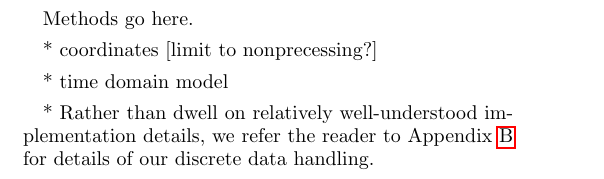
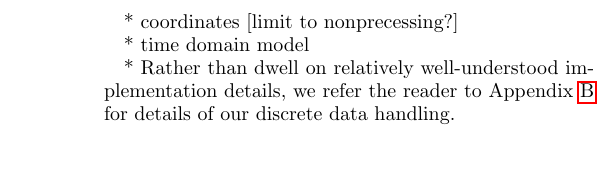
Before and after one commit to oshaughn/research-projects-RIT, a LaTeX paper (MonteCarloMarginalizeCode/Notes/paper/rapid_pe.tex, which reads MonteCarloMarginalizeCode/Notes/paper/methods.tex): part of one column of page 3 of 15 before the commit and part of one column of page 3 of 14 after it, cut at the place of the change, the shorter picture padded with empty space. Compiled offline with pdfLaTeX.

Commit message:
methods.tex: Rearrange header bullets

```diff
--- a/MonteCarloMarginalizeCode/Notes/paper/methods.tex
+++ b/MonteCarloMarginalizeCode/Notes/paper/methods.tex
@@ -9,6 +2,3 @@ We begin with the division of the parameter space of compact binary coalescence
-The extrinsic parameters can be interpreted as the effect of the waveform's arrival and response on a given gravitational-wave detector. For a set of gravitational-wave interferometers, a seven-dimensional space of extrinsic parameters is defined as $\etrprm=\{t_c,\alpha,\delta,\iota,D,\psi,\phi\}$, where $t_c$ is a reference time (usually relative to the geocentric time of coalescence), $\alpha$ and $\delta$ are the right ascension and declination, $\iota$ is the inclination angle of the binary's angular momentum vector and the line of sight to Earth, $D$ is the luminosity distance to the binary\footnote{For the sources considered in this paper, the redshift correction is assumed to be negligible}, $\psi$ is the azimuthal angle of the wave's plane of disturbance to the plane of the arms of the detector, and $\phi$ is the orbital phase of the binary at coalescence. Several subsets of these parameters have well-known (particularly in the non-spinning case) correlations.
-
-Methods go here.
 
 * coordinates [limit to nonprecessing?]
 
```
Also changed, not shown: MonteCarloMarginalizeCode/Notes/paper/methods.tex (16 more changed lines).
